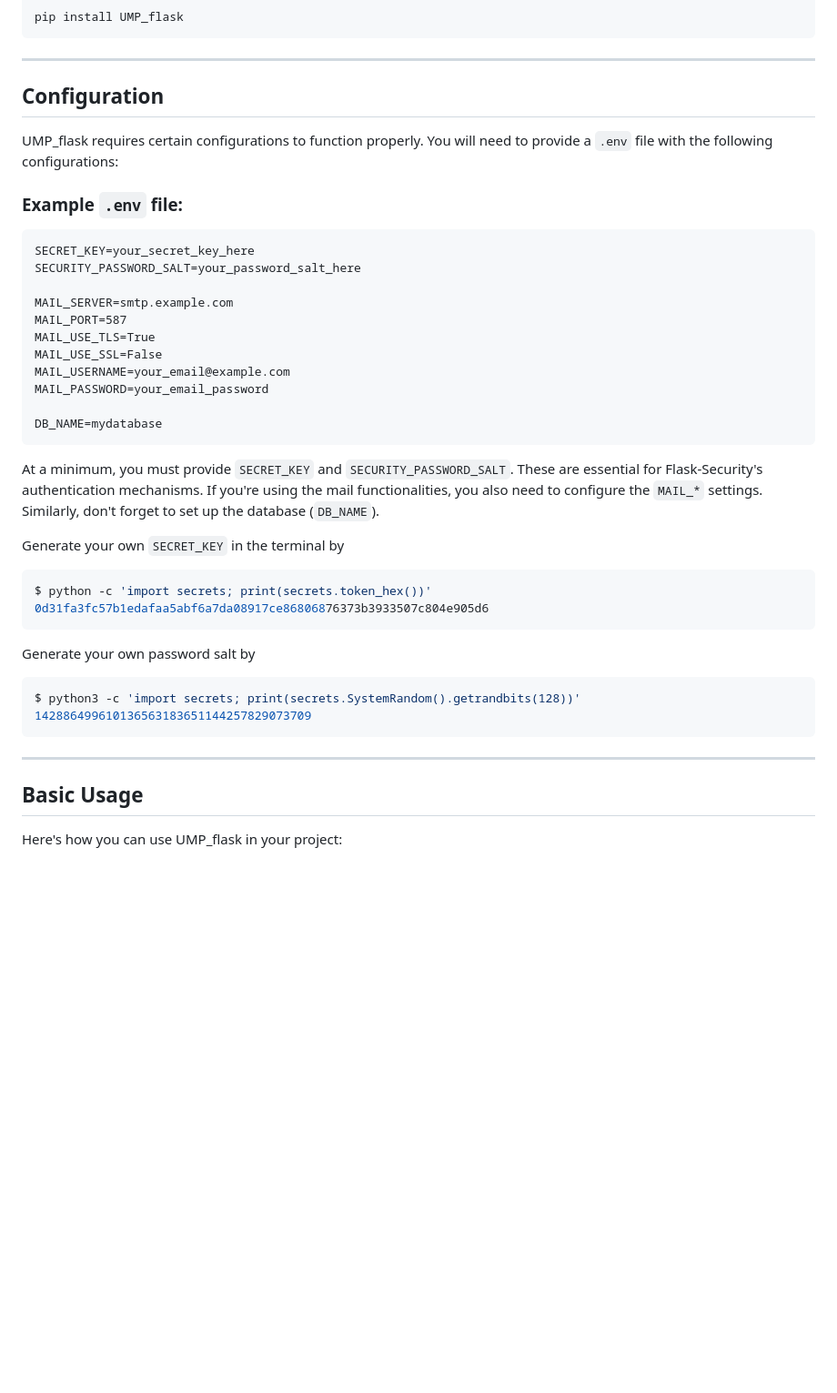
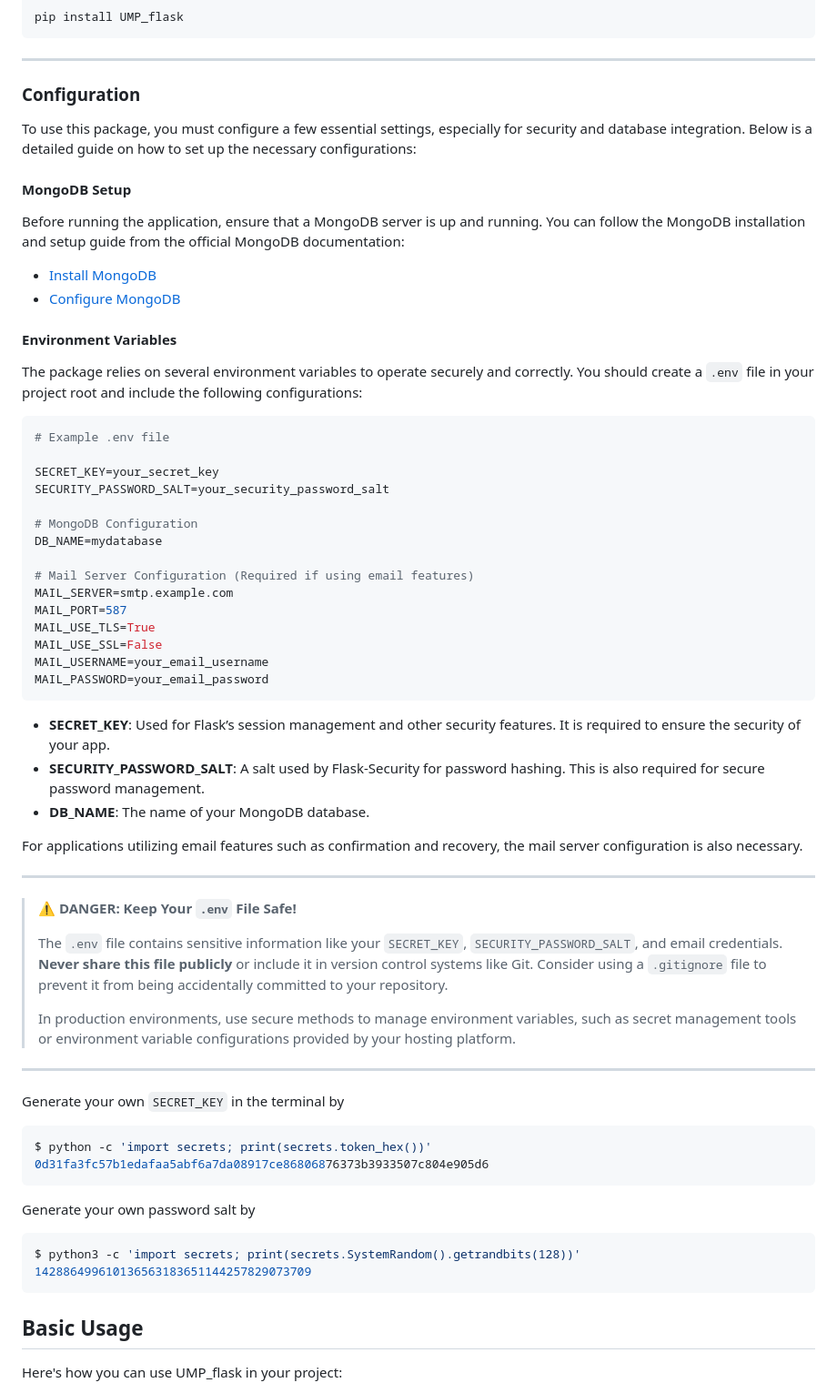
Before and after one commit to Mostafa1Jamal1/UMP-flask, a Markdown page: README.md, the part around the change. Shown: that part at 91% size. GitHub-like rendering; blank space fills up the shorter version.

Commit message:
docs: update README.md (the configuration part)

````diff
--- a/README.md
+++ b/README.md
@@ -49,27 +49,52 @@ pip install UMP_flask
 
 ---
 
-## Configuration
+### Configuration
 
-UMP_flask requires certain configurations to function properly. You will need to provide a `.env` file with the following configurations:
+To use this package, you must configure a few essential settings, especially for security and database integration. Below is a detailed guide on how to set up the necessary configurations:
 
-### Example `.env` file:
+#### MongoDB Setup
+Before running the application, ensure that a MongoDB server is up and running. You can follow the MongoDB installation and setup guide from the official MongoDB documentation:
 
-```dotenv
-SECRET_KEY=your_secret_key_here
-SECURITY_PASSWORD_SALT=your_password_salt_here
+- [Install MongoDB](https://docs.mongodb.com/manual/installation/)
+- [Configure MongoDB](https://docs.mongodb.com/manual/tutorial/manage-mongodb-processes/)
 
+
+#### Environment Variables
+The package relies on several environment variables to operate securely and correctly. You should create a `.env` file in your project root and include the following configurations:
+
+```bash
+# Example .env file
+
+SECRET_KEY=your_secret_key
+SECURITY_PASSWORD_SALT=your_security_password_salt
+
+# MongoDB Configuration
+DB_NAME=mydatabase
+
+# Mail Server Configuration (Required if using email features)
 MAIL_SERVER=smtp.example.com
 MAIL_PORT=587
 MAIL_USE_TLS=True
 MAIL_USE_SSL=False
-MAIL_USERNAME=your_email@example.com
+MAIL_USERNAME=your_email_username
 MAIL_PASSWORD=your_email_password
-
-DB_NAME=mydatabase
 ```
 
-At a minimum, you must provide `SECRET_KEY` and `SECURITY_PASSWORD_SALT`. These are essential for Flask-Security's authentication mechanisms. If you're using the mail functionalities, you also need to configure the `MAIL_*` settings. Similarly, don't forget to set up the database (`DB_NAME`).
+- **SECRET_KEY**: Used for Flask’s session management and other security features. It is required to ensure the security of your app.
+- **SECURITY_PASSWORD_SALT**: A salt used by Flask-Security for password hashing. This is also required for secure password management.
+- **DB_NAME**: The name of your MongoDB database.
+
+For applications utilizing email features such as confirmation and recovery, the mail server configuration is also necessary.
+
+---
+
+> ⚠️ **DANGER: Keep Your `.env` File Safe!**
+>
+> The `.env` file contains sensitive information like your `SECRET_KEY`, `SECURITY_PASSWORD_SALT`, and email credentials. **Never share this file publicly** or include it in version control systems like Git. Consider using a `.gitignore` file to prevent it from being accidentally committed to your repository.
+>
+> In production environments, use secure methods to manage environment variables, such as secret management tools or environment variable configurations provided by your hosting platform.
+---
 
 Generate your own `SECRET_KEY` in the terminal by
 
@@ -84,8 +109,6 @@ Generate your own password salt by
 $ python3 -c 'import secrets; print(secrets.SystemRandom().getrandbits(128))'
 142886499610136563183651144257829073709
 ```
-
----
 
 ## Basic Usage
 
````
